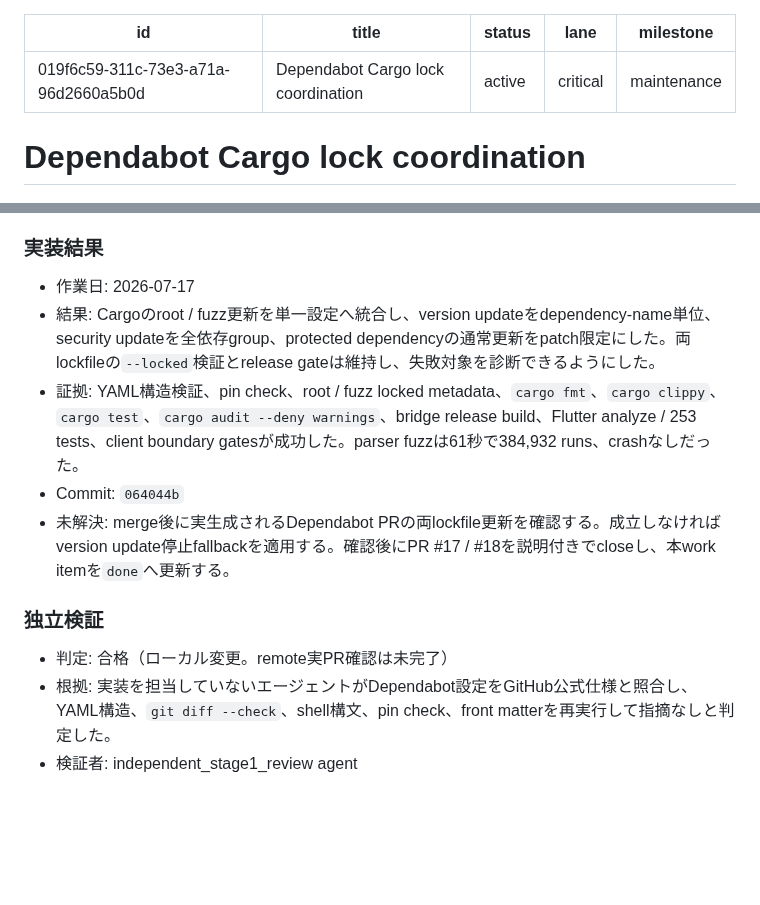
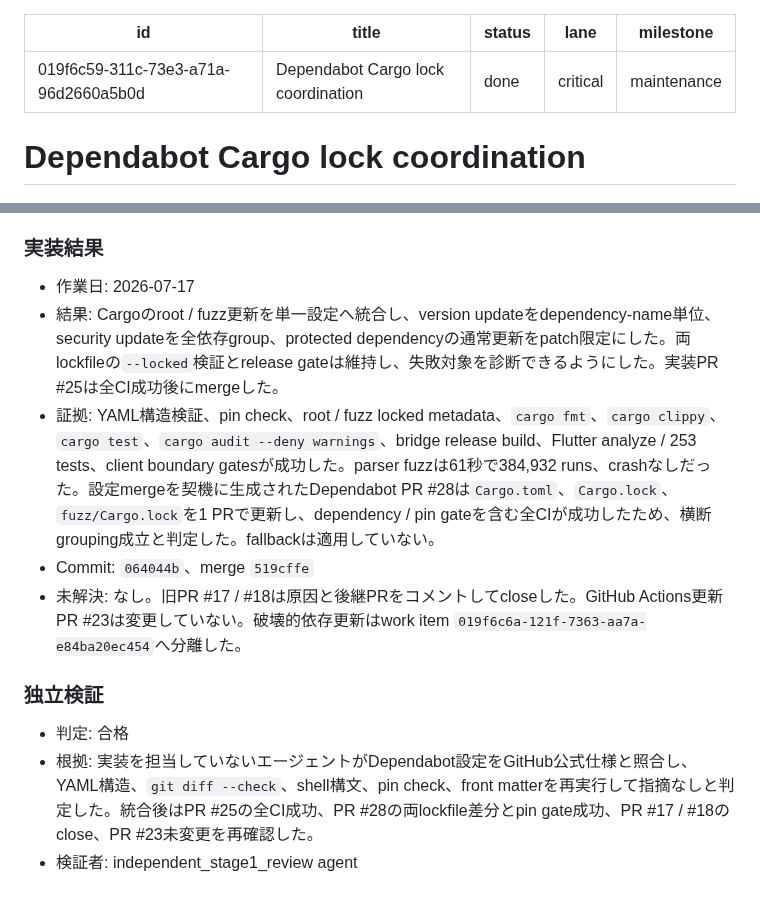
Before and after one commit to ouvill/todori, a Markdown page: docs/tasks/work-019f6c59-311c-73e3-a71a-96d2660a5b0d-dependabot-cargo-lock-coordination.md, 2 parts joined by grey strips. Drawn GitHub-style; blank space fills up the shorter version.

Commit message:
docs(tasks): Dependabot Cargo修復を完了

```diff
--- a/docs/tasks/work-019f6c59-311c-73e3-a71a-96d2660a5b0d-dependabot-cargo-lock-coordination.md
+++ b/docs/tasks/work-019f6c59-311c-73e3-a71a-96d2660a5b0d-dependabot-cargo-lock-coordination.md
@@ -1,7 +1,7 @@
 ---
 id: 019f6c59-311c-73e3-a71a-96d2660a5b0d
 title: Dependabot Cargo lock coordination
-status: active
+status: done
 lane: critical
 milestone: maintenance
 ---
@@ -81,13 +81,13 @@ rootとfuzzのCargo更新を同一Dependabot定義へ統合し、通常の破壊
 ### 実装結果
 
 - 作業日: 2026-07-17
-- 結果: Cargoのroot / fuzz更新を単一設定へ統合し、version updateをdependency-name単位、security updateを全依存group、protected dependencyの通常更新をpatch限定にした。両lockfileの`--locked`検証とrelease gateは維持し、失敗対象を診断できるようにした。
-- 証拠: YAML構造検証、pin check、root / fuzz locked metadata、`cargo fmt`、`cargo clippy`、`cargo test`、`cargo audit --deny warnings`、bridge release build、Flutter analyze / 253 tests、client boundary gatesが成功した。parser fuzzは61秒で384,932 runs、crashなしだった。
-- Commit: `064044b`
-- 未解決: merge後に実生成されるDependabot PRの両lockfile更新を確認する。成立しなければversion update停止fallbackを適用する。確認後にPR #17 / #18を説明付きでcloseし、本work itemを`done`へ更新する。
+- 結果: Cargoのroot / fuzz更新を単一設定へ統合し、version updateをdependency-name単位、security updateを全依存group、protected dependencyの通常更新をpatch限定にした。両lockfileの`--locked`検証とrelease gateは維持し、失敗対象を診断できるようにした。実装PR #25は全CI成功後にmergeした。
+- 証拠: YAML構造検証、pin check、root / fuzz locked metadata、`cargo fmt`、`cargo clippy`、`cargo test`、`cargo audit --deny warnings`、bridge release build、Flutter analyze / 253 tests、client boundary gatesが成功した。parser fuzzは61秒で384,932 runs、crashなしだった。設定mergeを契機に生成されたDependabot PR #28は`Cargo.toml`、`Cargo.lock`、`fuzz/Cargo.lock`を1 PRで更新し、dependency / pin gateを含む全CIが成功したため、横断grouping成立と判定した。fallbackは適用していない。
+- Commit: `064044b`、merge `519cffe`
+- 未解決: なし。旧PR #17 / #18は原因と後継PRをコメントしてcloseした。GitHub Actions更新PR #23は変更していない。破壊的依存更新はwork item `019f6c6a-121f-7363-aa7a-e84ba20ec454`へ分離した。
 
 ### 独立検証
 
-- 判定: 合格（ローカル変更。remote実PR確認は未完了）
-- 根拠: 実装を担当していないエージェントがDependabot設定をGitHub公式仕様と照合し、YAML構造、`git diff --check`、shell構文、pin check、front matterを再実行して指摘なしと判定した。
+- 判定: 合格
+- 根拠: 実装を担当していないエージェントがDependabot設定をGitHub公式仕様と照合し、YAML構造、`git diff --check`、shell構文、pin check、front matterを再実行して指摘なしと判定した。統合後はPR #25の全CI成功、PR #28の両lockfile差分とpin gate成功、PR #17 / #18のclose、PR #23未変更を再確認した。
 - 検証者: independent_stage1_review agent
```
